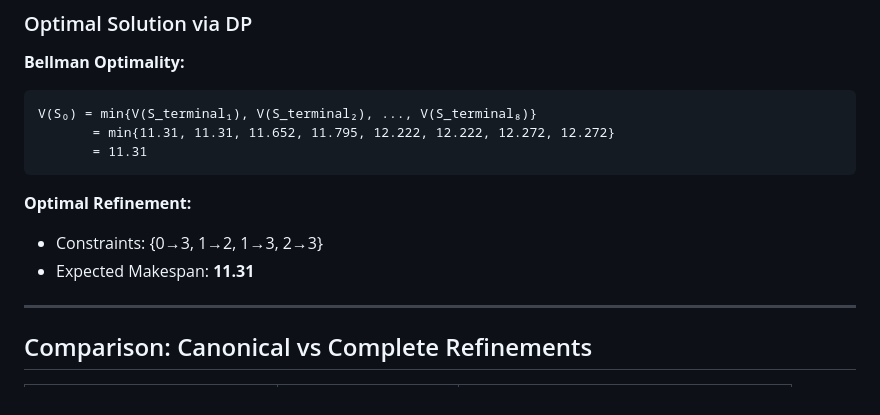
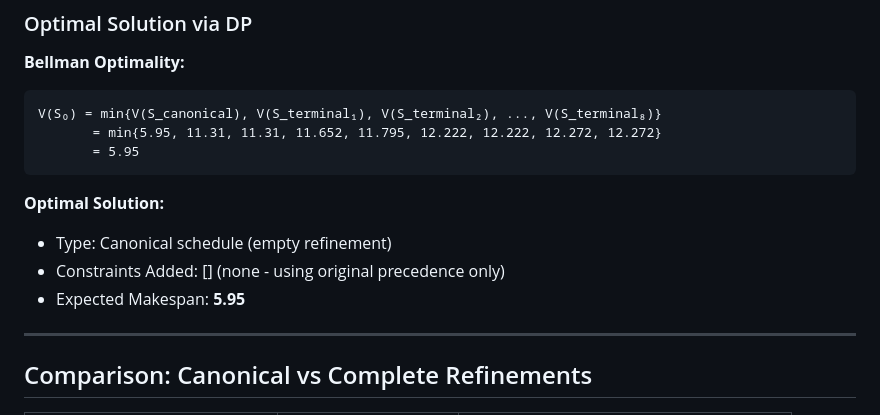
Before and after one commit to ArikSenderovich1983/KORef, a Markdown page: DETAILED_COMPUTATION_mixed_4.md, the part around the change. GitHub-like rendering.

Commit message:
Fix optimal solution in detailed computation doc

````diff
--- a/DETAILED_COMPUTATION_mixed_4.md
+++ b/DETAILED_COMPUTATION_mixed_4.md
@@ -307,14 +307,15 @@ E[M] = 2.0×0.05 + 5.0×0.95×0.15 + 10.0×0.8075×0.10 + 14.0×0.72675×0.20 +
 
 **Bellman Optimality:**
 ```
-V(S₀) = min{V(S_terminal₁), V(S_terminal₂), ..., V(S_terminal₈)}
-       = min{11.31, 11.31, 11.652, 11.795, 12.222, 12.222, 12.272, 12.272}
-       = 11.31
+V(S₀) = min{V(S_canonical), V(S_terminal₁), V(S_terminal₂), ..., V(S_terminal₈)}
+       = min{5.95, 11.31, 11.31, 11.652, 11.795, 12.222, 12.222, 12.272, 12.272}
+       = 5.95
 ```
 
-**Optimal Refinement:**
-- Constraints: {0→3, 1→2, 1→3, 2→3}
-- Expected Makespan: **11.31**
+**Optimal Solution:**
+- Type: Canonical schedule (empty refinement)
+- Constraints Added: [] (none - using original precedence only)
+- Expected Makespan: **5.95**
 
 ---
 
````
